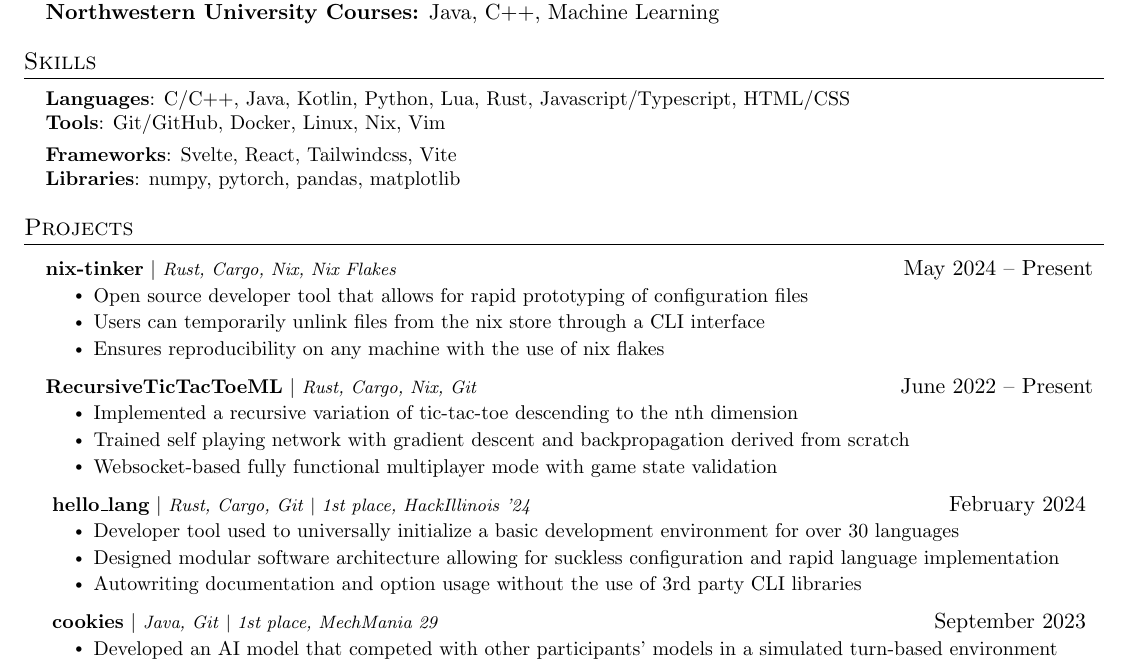
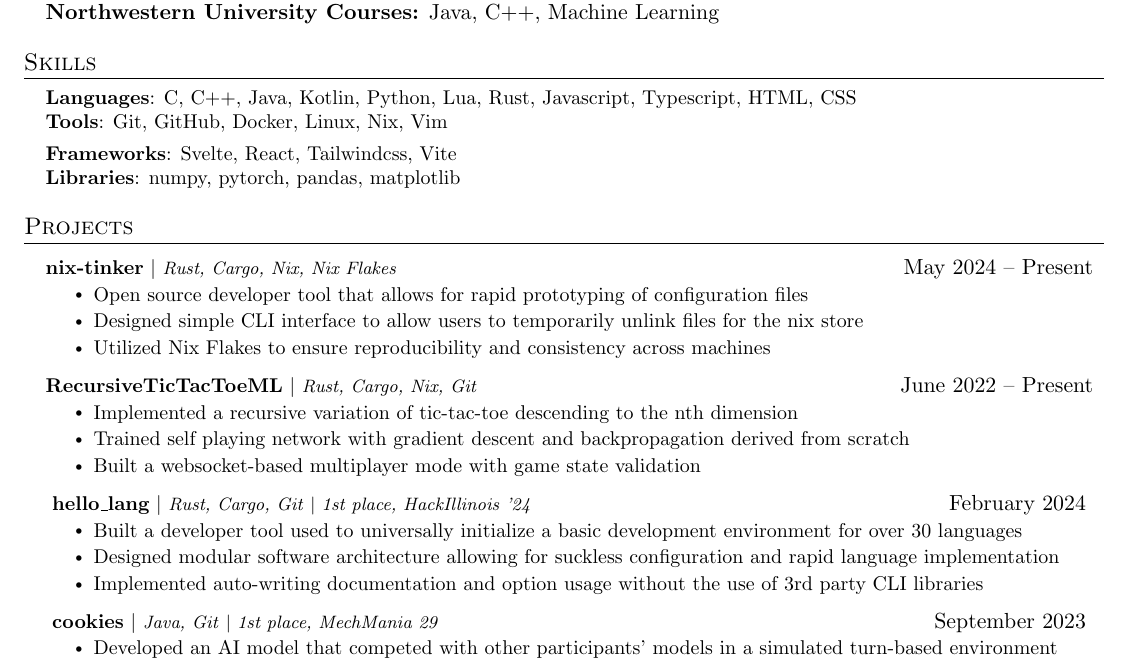
Before and after one commit to RoshanAH/resume, a LaTeX document (Roshan_Hegde.tex): part of the page, cut so that both start at the same text. Compiled offline with pdfLaTeX.

Commit message:
name change and tweaks

```diff
--- a/resume.tex
+++ b/Roshan_Hegde.tex
@@ -151,9 +151,9 @@
  \begin{itemize}[leftmargin=0.15in, label={}]
     \small{\item{
 
-     \textbf{Languages}{: C/C++, Java, Kotlin, Python, Lua, Rust, Javascript/Typescript, HTML/CSS} \\
+     \textbf{Languages}{: C, C++, Java, Kotlin, Python, Lua, Rust, Javascript, Typescript, HTML, CSS} \\
 
-     \textbf{Tools}{: Git/GitHub, Docker, Linux, Nix, Vim }
+     \textbf{Tools}{: Git, GitHub, Docker, Linux, Nix, Vim }
 
      \textbf{Frameworks}{: Svelte, React, Tailwindcss, Vite} \\
 
@@ -170,8 +170,8 @@
         {\textbf{\href{https://github.com/RoshanAH/nix-tinker}{nix-tinker}} $|$ \footnotesize\emph{Rust, Cargo, Nix, Nix Flakes}}{ May 2024 -- Present}
         \resumeItemListStart
             \resumeItem{Open source developer tool that allows for rapid prototyping of configuration files}
-            \resumeItem{Users can temporarily unlink files from the nix store through a CLI interface}
-            \resumeItem{Ensures reproducibility on any machine with the use of nix flakes}
+            \resumeItem{Designed simple CLI interface to allow users to temporarily unlink files for the nix store}
+            \resumeItem{Utilized Nix Flakes to ensure reproducibility and consistency across machines}
         \resumeItemListEnd
 
         \resumeProjectHeading
@@ -180,7 +180,7 @@
             \resumeItem{Implemented a recursive variation of tic-tac-toe descending to the nth dimension}
             \resumeItem{Trained self playing network with gradient descent and backpropagation derived from scratch}
             % \resumeItem{Wrote a geometry-based recursive renderer with hand derived calculus based animations}
-            \resumeItem{Websocket-based fully functional multiplayer mode with game state validation}
+            \resumeItem{Built a websocket-based multiplayer mode with game state validation}
         \resumeItemListEnd
 
         \resumeProjectHeading {
@@ -189,9 +189,9 @@
             \footnotesize\emph{1st place, HackIllinois '24}
         }{ February 2024 }
         \resumeItemListStart
-            \resumeItem{Developer tool used to universally initialize a basic development environment for over 30 languages}
+            \resumeItem{Built a developer tool used to universally initialize a basic development environment for over 30 languages}
             \resumeItem{Designed modular software architecture allowing for suckless configuration and rapid language implementation}
-            \resumeItem{Autowriting documentation and option usage without the use of 3rd party CLI libraries}
+            \resumeItem{Implemented auto-writing documentation and option usage without the use of 3rd party CLI libraries}
         \resumeItemListEnd
 
         \resumeProjectHeading {
```
Also changed, not shown: Roshan_Hegde.pdf (added), resume.pdf (deleted), 12 other files.
